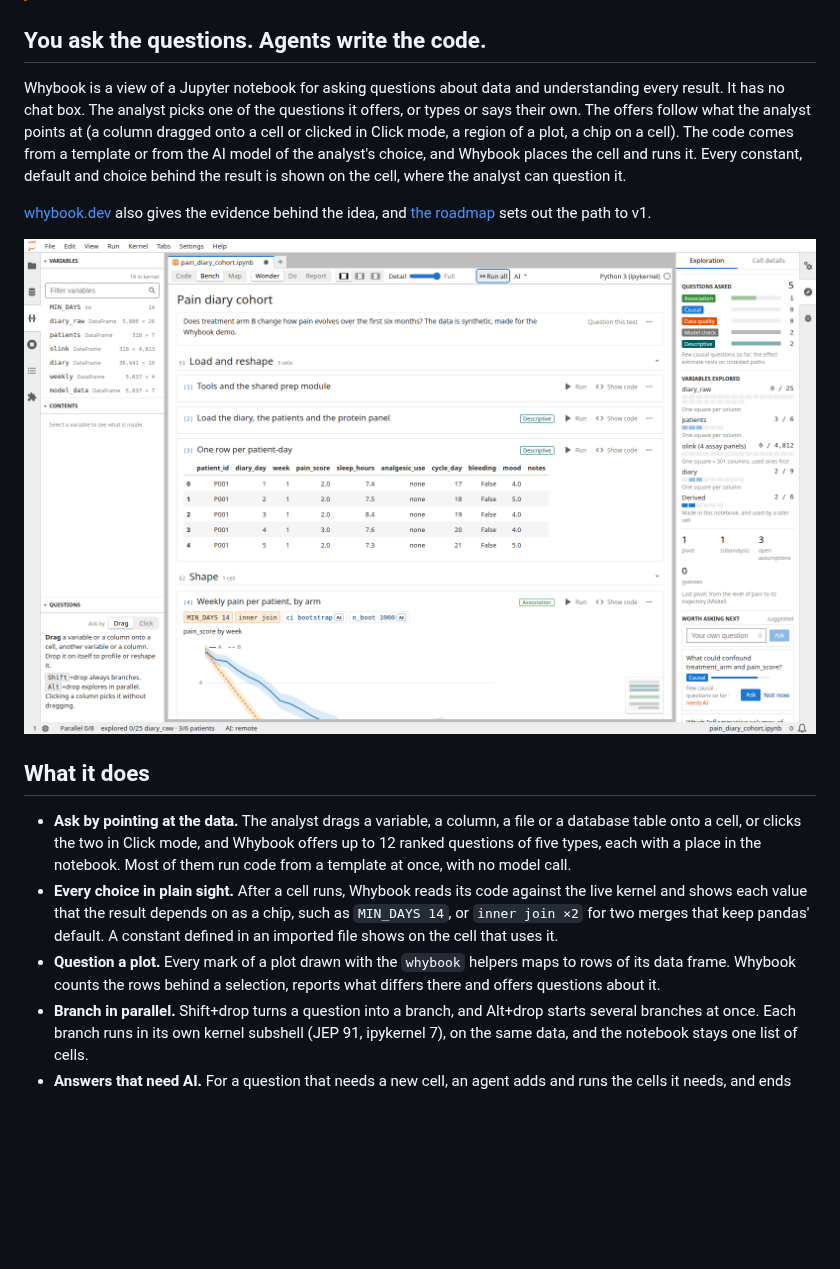
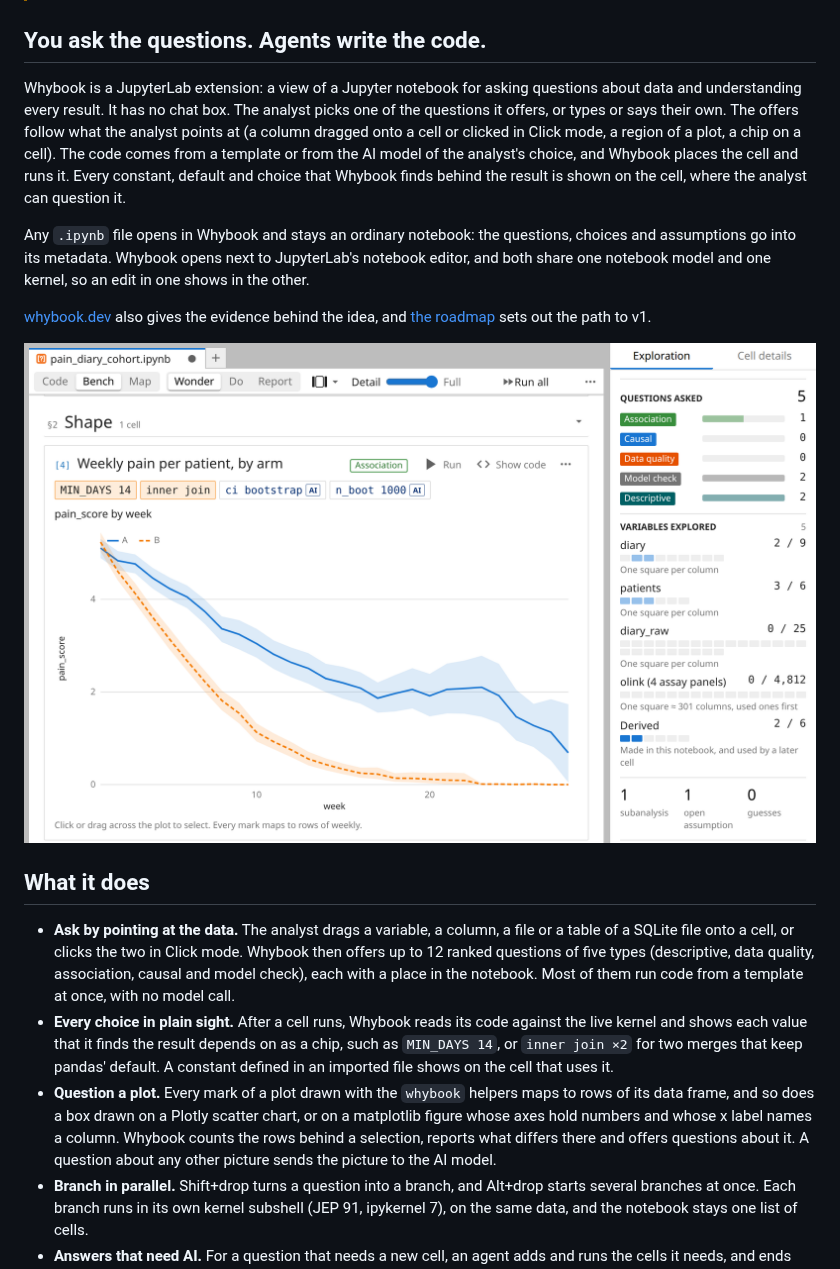
Before and after one commit to openteams-ai/whybook, a Markdown page: README.md, the part around one of its changes. Rendered like a GitHub page; pictures changed too: screenshots/bench-chips.png (added), screenshots/bench.png; blank space fills up the shorter version.

```diff
--- a/README.md
+++ b/README.md
@@ -9,7 +10,9 @@
 
 ## You ask the questions. Agents write the code.
 
-Whybook is a view of a Jupyter notebook for asking questions about data and understanding every result. It has no chat box. The analyst picks one of the questions it offers, or types or says their own. The offers follow what the analyst points at (a column dragged onto a cell or clicked in Click mode, a region of a plot, a chip on a cell). The code comes from a template or from the AI model of the analyst's choice, and Whybook places the cell and runs it. Every constant, default and choice behind the result is shown on the cell, where the analyst can question it.
+Whybook is a JupyterLab extension: a view of a Jupyter notebook for asking questions about data and understanding every result. It has no chat box. The analyst picks one of the questions it offers, or types or says their own. The offers follow what the analyst points at (a column dragged onto a cell or clicked in Click mode, a region of a plot, a chip on a cell). The code comes from a template or from the AI model of the analyst's choice, and Whybook places the cell and runs it. Every constant, default and choice that Whybook finds behind the result is shown on the cell, where the analyst can question it.
+
+Any `.ipynb` file opens in Whybook and stays an ordinary notebook: the questions, choices and assumptions go into its metadata. Whybook opens next to JupyterLab's notebook editor, and both share one notebook model and one kernel, so an edit in one shows in the other.
 
 [whybook.dev](https://whybook.dev) also gives the evidence behind the idea, and [the roadmap](https://whybook.dev/roadmap.html) sets out the path to v1.
 
@@ -17,9 +20,9 @@ Whybook is a view of a Jupyter notebook for asking questions about data and unde
 
 ## What it does
 
-- **Ask by pointing at the data.** The analyst drags a variable, a column, a file or a database table onto a cell, or clicks the two in Click mode, and Whybook offers up to 12 ranked questions of five types, each with a place in the notebook. Most of them run code from a template at once, with no model call.
-- **Every choice in plain sight.** After a cell runs, Whybook reads its code against the live kernel and shows each value that the result depends on as a chip, such as `MIN_DAYS 14`, or `inner join ×2` for two merges that keep pandas' default. A constant defined in an imported file shows on the cell that uses it.
-- **Question a plot.** Every mark of a plot drawn with the `whybook` helpers maps to rows of its data frame. Whybook counts the rows behind a selection, reports what differs there and offers questions about it.
+- **Ask by pointing at the data.** The analyst drags a variable, a column, a file or a table of a SQLite file onto a cell, or clicks the two in Click mode. Whybook then offers up to 12 ranked questions of five types (descriptive, data quality, association, causal and model check), each with a place in the notebook. Most of them run code from a template at once, with no model call.
+- **Every choice in plain sight.** After a cell runs, Whybook reads its code against the live kernel and shows each value that it finds the result depends on as a chip, such as `MIN_DAYS 14`, or `inner join ×2` for two merges that keep pandas' default. A constant defined in an imported file shows on the cell that uses it.
+- **Question a plot.** Every mark of a plot drawn with the `whybook` helpers maps to rows of its data frame, and so does a box drawn on a Plotly scatter chart, or on a matplotlib figure whose axes hold numbers and whose x label names a column. Whybook counts the rows behind a selection, reports what differs there and offers questions about it. A question about any other picture sends the picture to the AI model.
 - **Branch in parallel.** Shift+drop turns a question into a branch, and Alt+drop starts several branches at once. Each branch runs in its own kernel subshell (JEP 91, ipykernel 7), on the same data, and the notebook stays one list of cells.
 - **Answers that need AI.** For a question that needs a new cell, an agent adds and runs the cells it needs, and ends with a short answer that links the cells that show it. An edit, a branch or a preview gets one cell. Every cell that a model wrote is marked, and one click removes the cells of a run.
 - **Python and R.** In an R kernel, Whybook lists the variables, shows the chips and offers the questions, and a model writes the code of each answer in R. The templates write Python only.
```
Also changed, not shown: other parts of README.md (+30 -25 lines), CONTRIBUTING.md (added, +52 -0 lines), screenshots/plot-selection.png.
